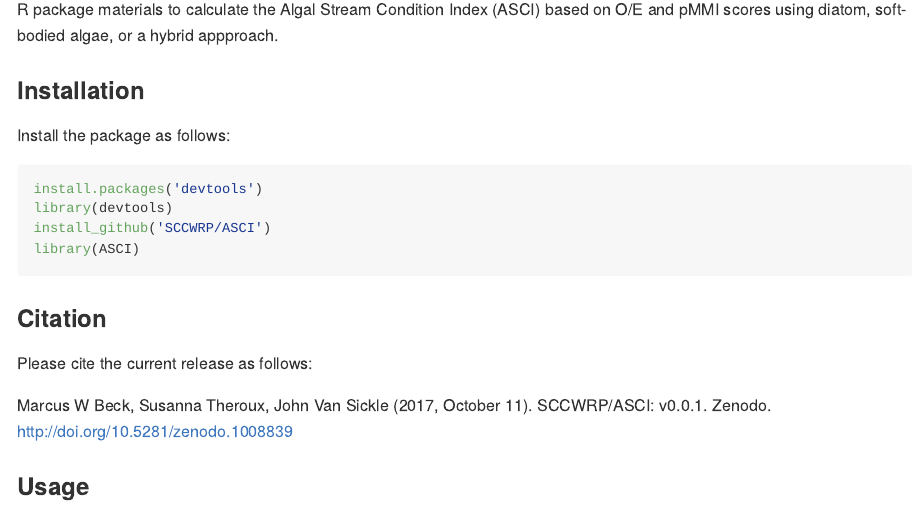
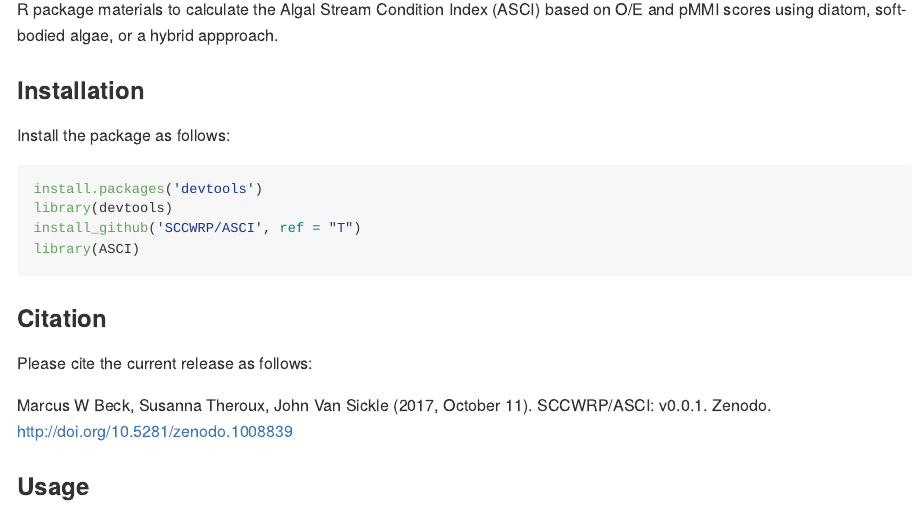
Before and after one commit to SCCWRP/ASCI, an R Markdown document (README.Rmd): the page in a window 1100 px wide, from 170 px down. Rendered offline with R 4.5, knitr and Pandoc, with nearby package versions; some code elsewhere in the file could not run offline; badge pictures from the web are left out; common packages that the code uses without loading them are loaded.

Commit message:
install package from T branch

````diff
--- a/README.Rmd
+++ b/README.Rmd
@@ -19,7 +19,7 @@ Install the package as follows:
 ```{r, eval = FALSE}
 install.packages('devtools')
 library(devtools)
-install_github('SCCWRP/ASCI')
+install_github('SCCWRP/ASCI', ref = "T")
 library(ASCI)
 ```
 
````
